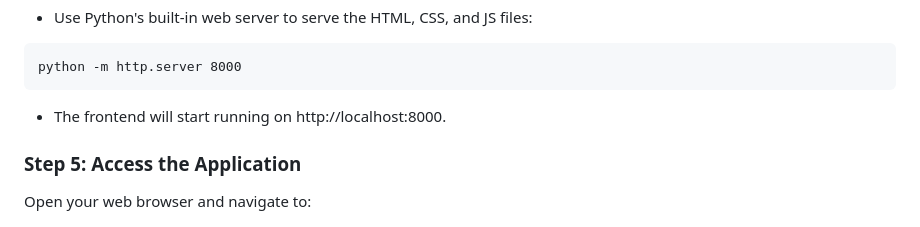
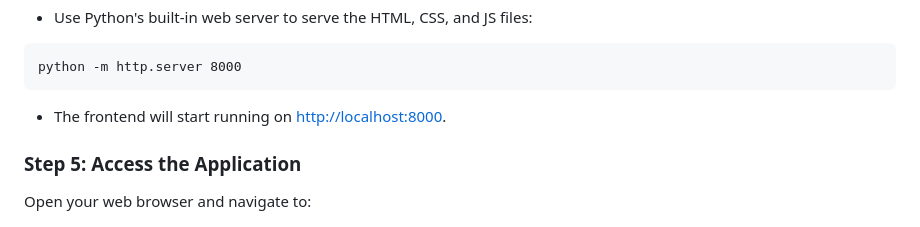
Before and after one commit to MichaelFirstAC/EventManager, a Markdown page: README.md, the part around the change. GitHub-like rendering.

````diff
--- a/README.md
+++ b/README.md
@@ -144,7 +144,7 @@ cd frontend
 ```
 python -m http.server 8000
 ```
-- The frontend will start running on http://localhost:8000.
+- The frontend will start running on [http://localhost:8000](http://localhost:8000/login.html).
 
 ### Step 5: Access the Application
 Open your web browser and navigate to:
````
